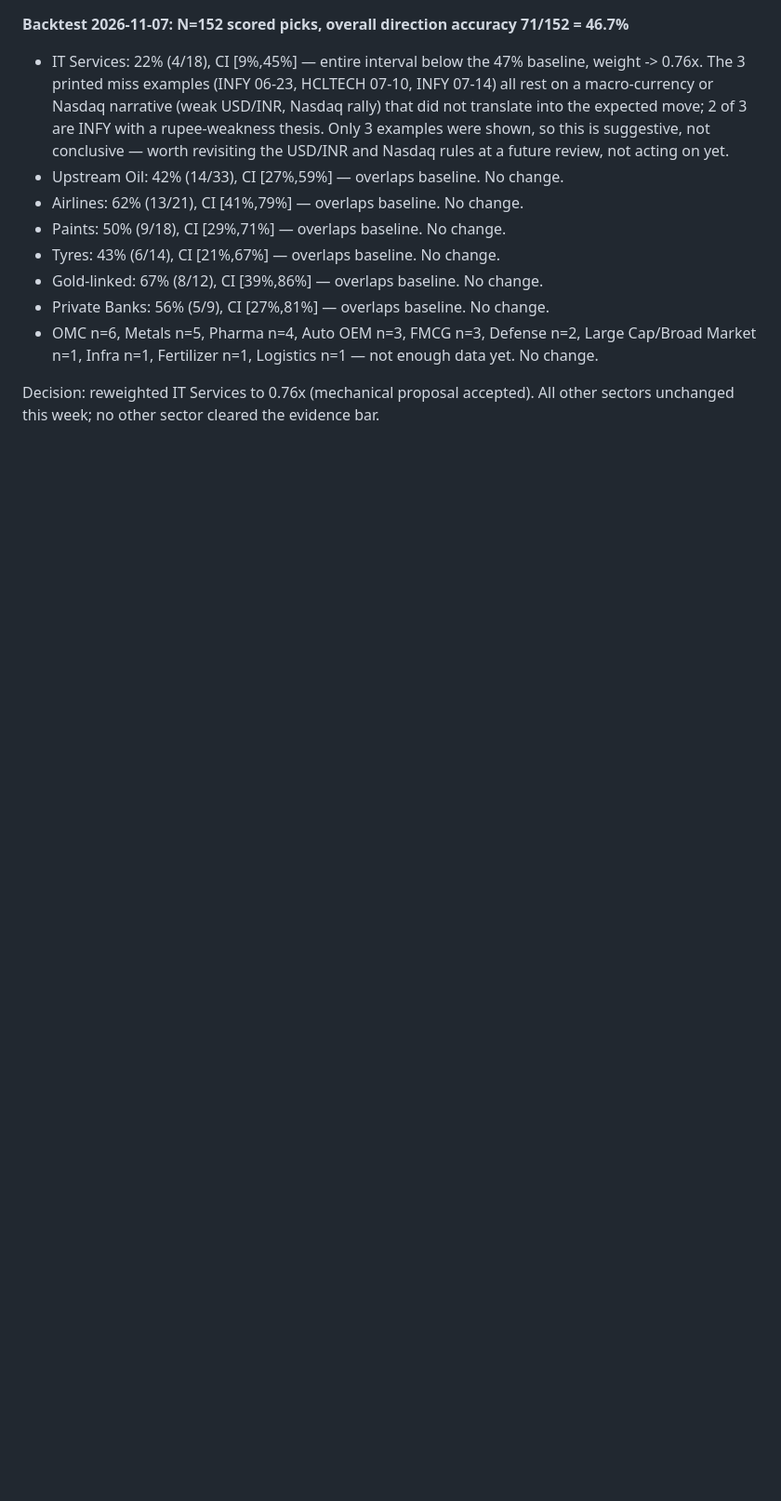
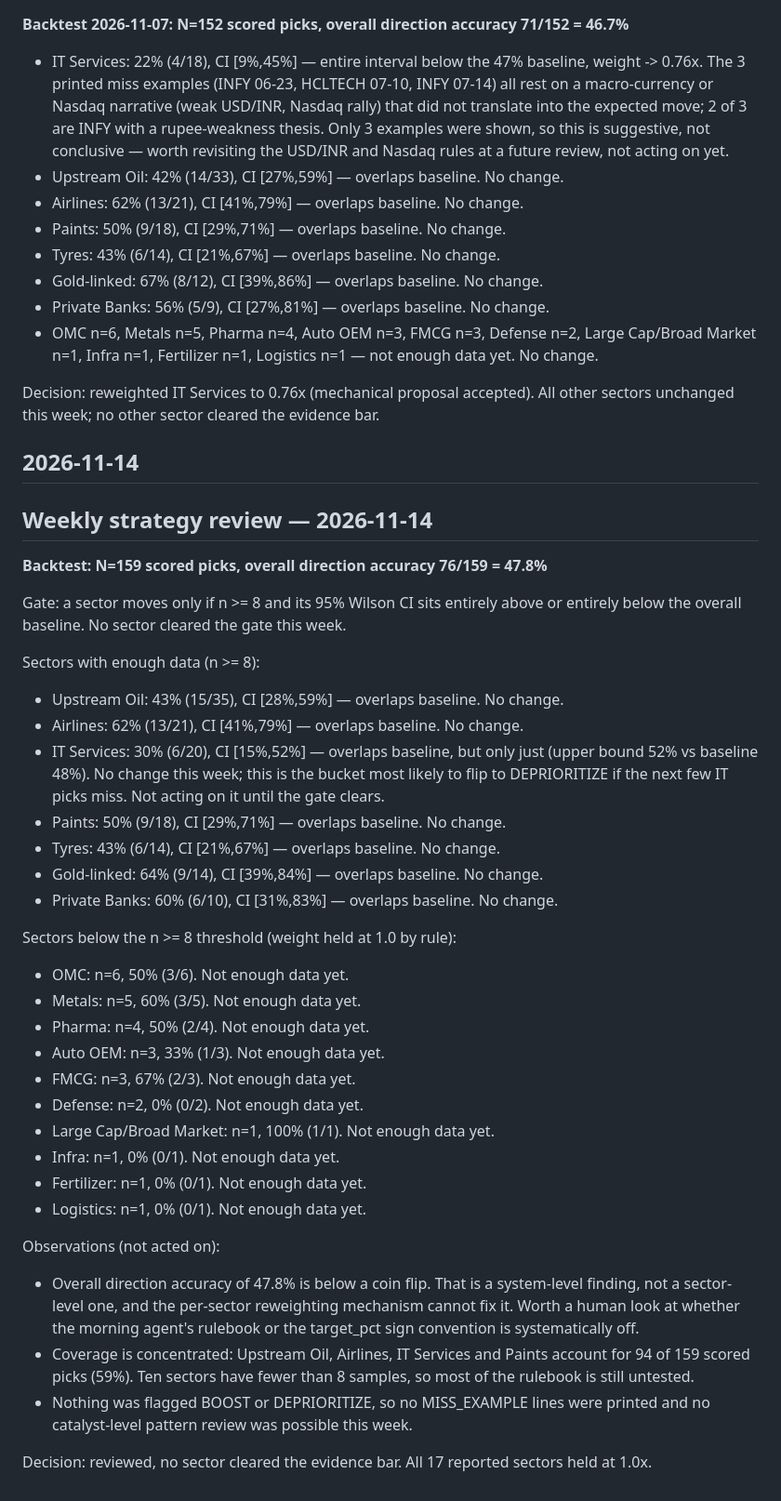
Before and after one commit to gahlautabhinav/stock-intelligence, a Markdown page: data/strategy/STRATEGY_NOTES.md, the part around the change. Shown at 93% size. Rendered like a GitHub page; blank space fills up the shorter version.

Commit message:
strategy: notes for 2026-11-14

```diff
--- a/data/strategy/STRATEGY_NOTES.md
+++ b/data/strategy/STRATEGY_NOTES.md
@@ -92,3 +92,39 @@ Decision: IT Services reweighted to 0.76x (mechanical proposal accepted). All ot
 - OMC n=6, Metals n=5, Pharma n=4, Auto OEM n=3, FMCG n=3, Defense n=2, Large Cap/Broad Market n=1, Infra n=1, Fertilizer n=1, Logistics n=1 — not enough data yet. No change.
 
 Decision: reweighted IT Services to 0.76x (mechanical proposal accepted). All other sectors unchanged this week; no other sector cleared the evidence bar.
+
+## 2026-11-14
+
+## Weekly strategy review — 2026-11-14
+
+**Backtest: N=159 scored picks, overall direction accuracy 76/159 = 47.8%**
+
+Gate: a sector moves only if n >= 8 and its 95% Wilson CI sits entirely above or entirely below the overall baseline. No sector cleared the gate this week.
+
+Sectors with enough data (n >= 8):
+- Upstream Oil: 43% (15/35), CI [28%,59%] — overlaps baseline. No change.
+- Airlines: 62% (13/21), CI [41%,79%] — overlaps baseline. No change.
+- IT Services: 30% (6/20), CI [15%,52%] — overlaps baseline, but only just (upper bound 52% vs baseline 48%). No change this week; this is the bucket most likely to flip to DEPRIORITIZE if the next few IT picks miss. Not acting on it until the gate clears.
+- Paints: 50% (9/18), CI [29%,71%] — overlaps baseline. No change.
+- Tyres: 43% (6/14), CI [21%,67%] — overlaps baseline. No change.
+- Gold-linked: 64% (9/14), CI [39%,84%] — overlaps baseline. No change.
+- Private Banks: 60% (6/10), CI [31%,83%] — overlaps baseline. No change.
+
+Sectors below the n >= 8 threshold (weight held at 1.0 by rule):
+- OMC: n=6, 50% (3/6). Not enough data yet.
+- Metals: n=5, 60% (3/5). Not enough data yet.
+- Pharma: n=4, 50% (2/4). Not enough data yet.
+- Auto OEM: n=3, 33% (1/3). Not enough data yet.
+- FMCG: n=3, 67% (2/3). Not enough data yet.
+- Defense: n=2, 0% (0/2). Not enough data yet.
+- Large Cap/Broad Market: n=1, 100% (1/1). Not enough data yet.
+- Infra: n=1, 0% (0/1). Not enough data yet.
+- Fertilizer: n=1, 0% (0/1). Not enough data yet.
+- Logistics: n=1, 0% (0/1). Not enough data yet.
+
+Observations (not acted on):
+- Overall direction accuracy of 47.8% is below a coin flip. That is a system-level finding, not a sector-level one, and the per-sector reweighting mechanism cannot fix it. Worth a human look at whether the morning agent's rulebook or the target_pct sign convention is systematically off.
+- Coverage is concentrated: Upstream Oil, Airlines, IT Services and Paints account for 94 of 159 scored picks (59%). Ten sectors have fewer than 8 samples, so most of the rulebook is still untested.
+- Nothing was flagged BOOST or DEPRIORITIZE, so no MISS_EXAMPLE lines were printed and no catalyst-level pattern review was possible this week.
+
+Decision: reviewed, no sector cleared the evidence bar. All 17 reported sectors held at 1.0x.
```
